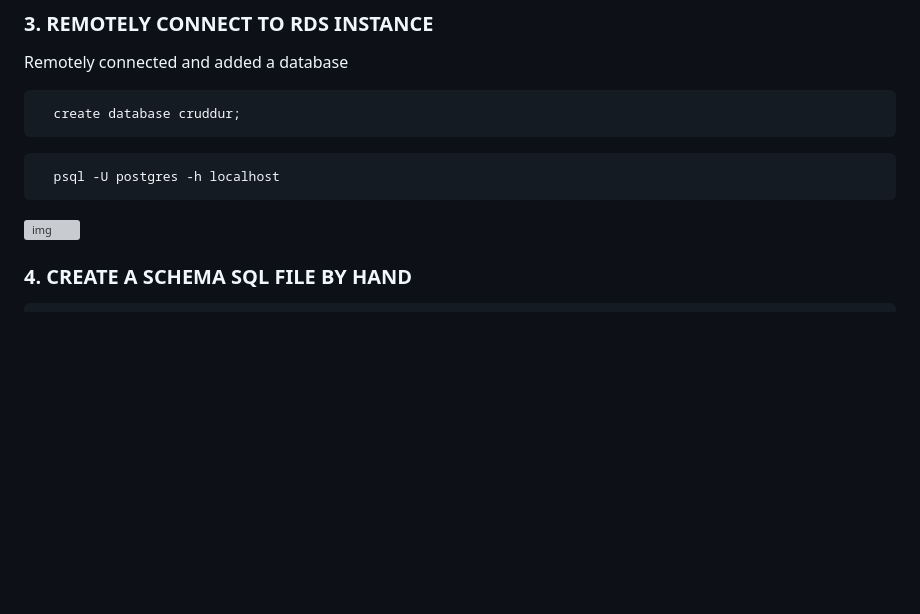
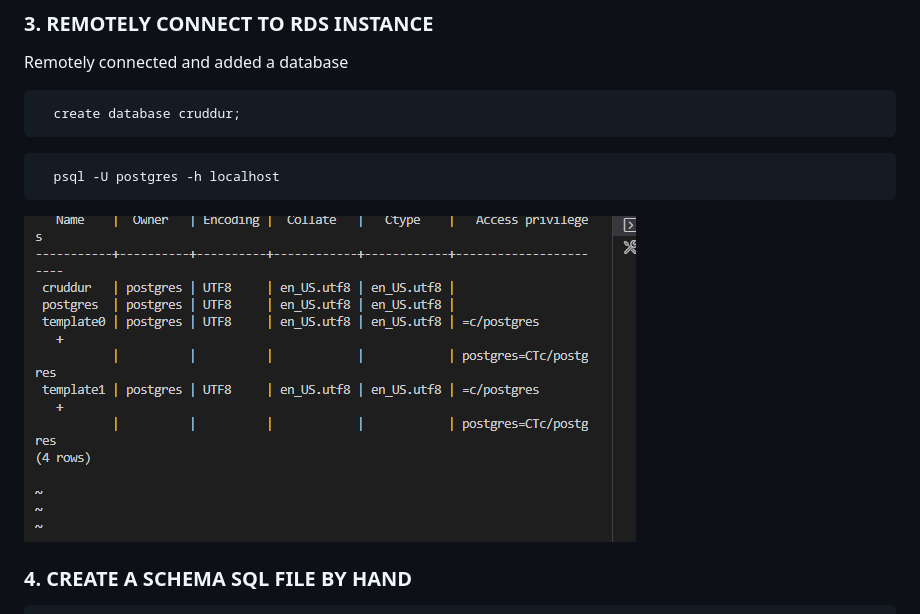
Before and after one commit to Larysmith/aws-bootcamp-cruddur-2023, a Markdown page: journal/week4.md, the part around the change. GitHub-like rendering; blank space fills up the shorter version; grey boxes are pictures that could not be loaded.

````diff
--- a/journal/week4.md
+++ b/journal/week4.md
@@ -51,7 +51,7 @@ Remotely connected and added a database
 ```sh
   psql -U postgres -h localhost
 ```
-![img](../_docs/assets/imgwk4/createdDBonPostgres.png)
+![img](../_docs/assets/imgwk4/RemoteRDSinstanceConnection.png)
 
 ### 4. CREATE A SCHEMA SQL FILE BY HAND
 ```sh
````
